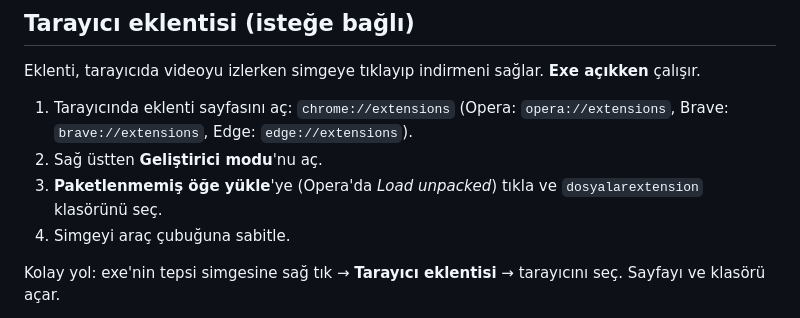
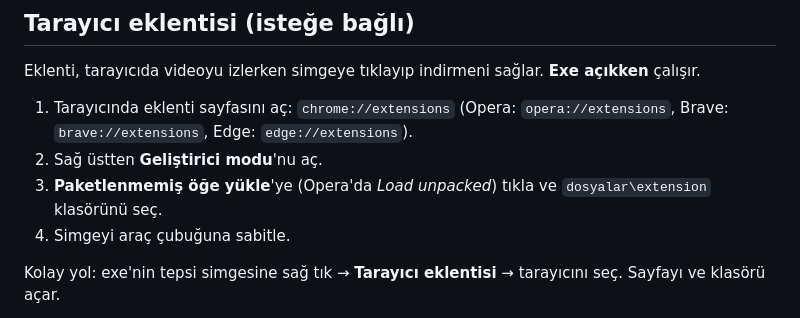
Before and after one commit to emiraneren/VideoIndir, a Markdown page: README.md, the part around the change. Drawn GitHub-style.

Commit message:
README: eklenti klasör yolu düzeltildi
Co-Authored-By: Claude Sonnet 5.5 <noreply@anthropic.com>

```diff
--- a/README.md
+++ b/README.md
@@ -42,7 +42,7 @@ Eklenti, tarayıcıda videoyu izlerken simgeye tıklayıp indirmeni sağlar. **E
 
 1. Tarayıcında eklenti sayfasını aç: `chrome://extensions` (Opera: `opera://extensions`, Brave: `brave://extensions`, Edge: `edge://extensions`).
 2. Sağ üstten **Geliştirici modu**'nu aç.
-3. **Paketlenmemiş öğe yükle**'ye (Opera'da *Load unpacked*) tıkla ve `dosyalarextension` klasörünü seç.
+3. **Paketlenmemiş öğe yükle**'ye (Opera'da *Load unpacked*) tıkla ve `dosyalar\extension` klasörünü seç.
 4. Simgeyi araç çubuğuna sabitle.
 
 Kolay yol: exe'nin tepsi simgesine sağ tık → **Tarayıcı eklentisi** → tarayıcını seç. Sayfayı ve klasörü açar.
```
